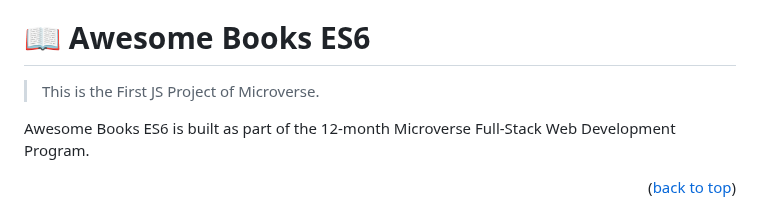
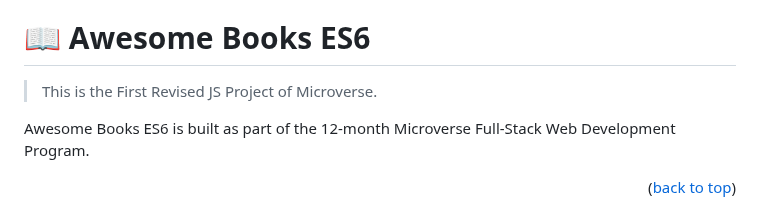
Before and after one commit to katarighe/awesome-books-es6, a Markdown page: README.md, the part around the change. GitHub-like rendering.

```diff
--- a/README.md
+++ b/README.md
@@ -27,7 +27,7 @@
 <!-- PROJECT DESCRIPTION -->
 # 📖 Awesome Books ES6<a name="about-project"></a>
 
-> This is the First JS Project of Microverse.
+> This is the First Revised JS Project of Microverse.
 
 Awesome Books ES6 is built as part of the 12-month Microverse Full-Stack Web Development Program.
 
```
